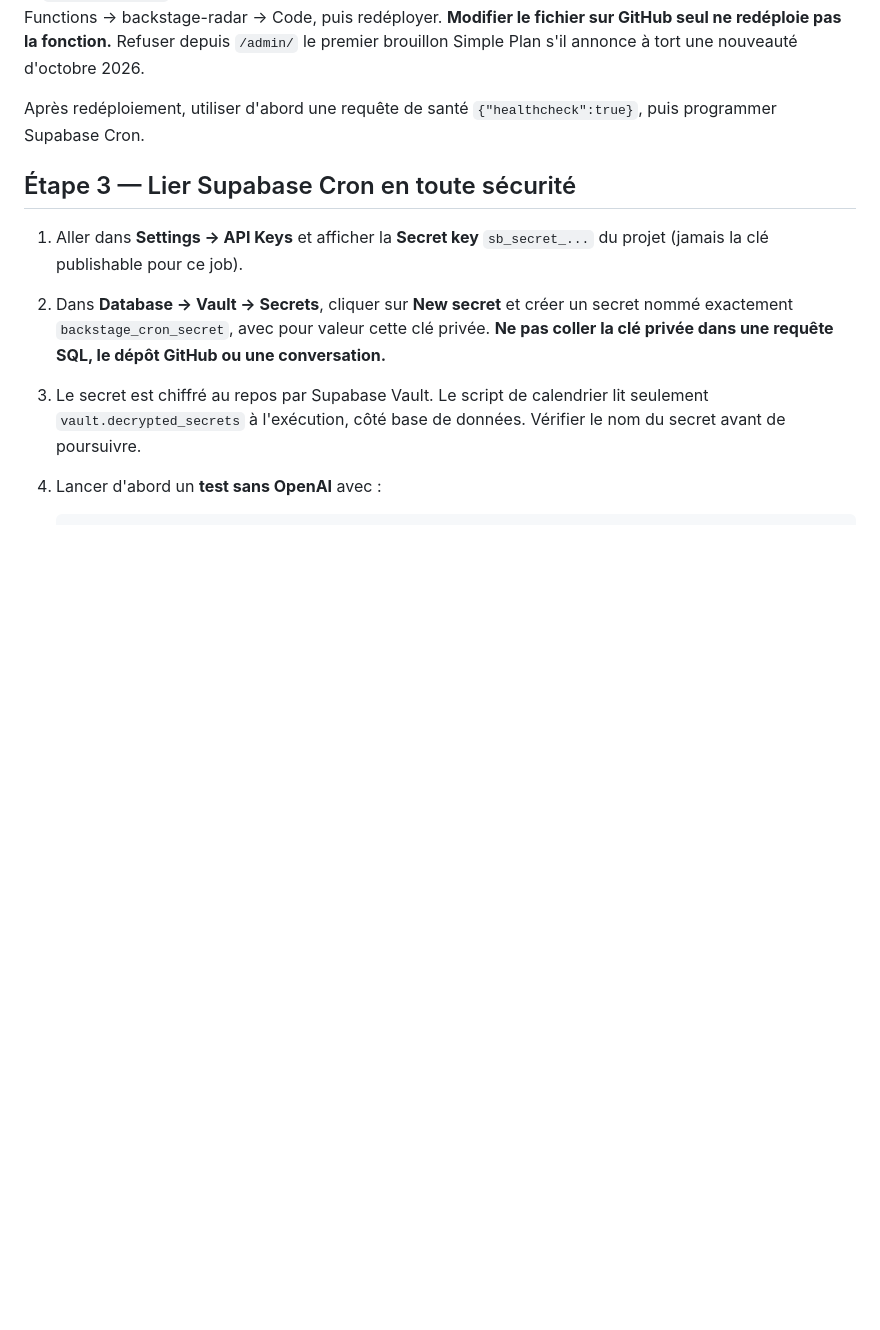
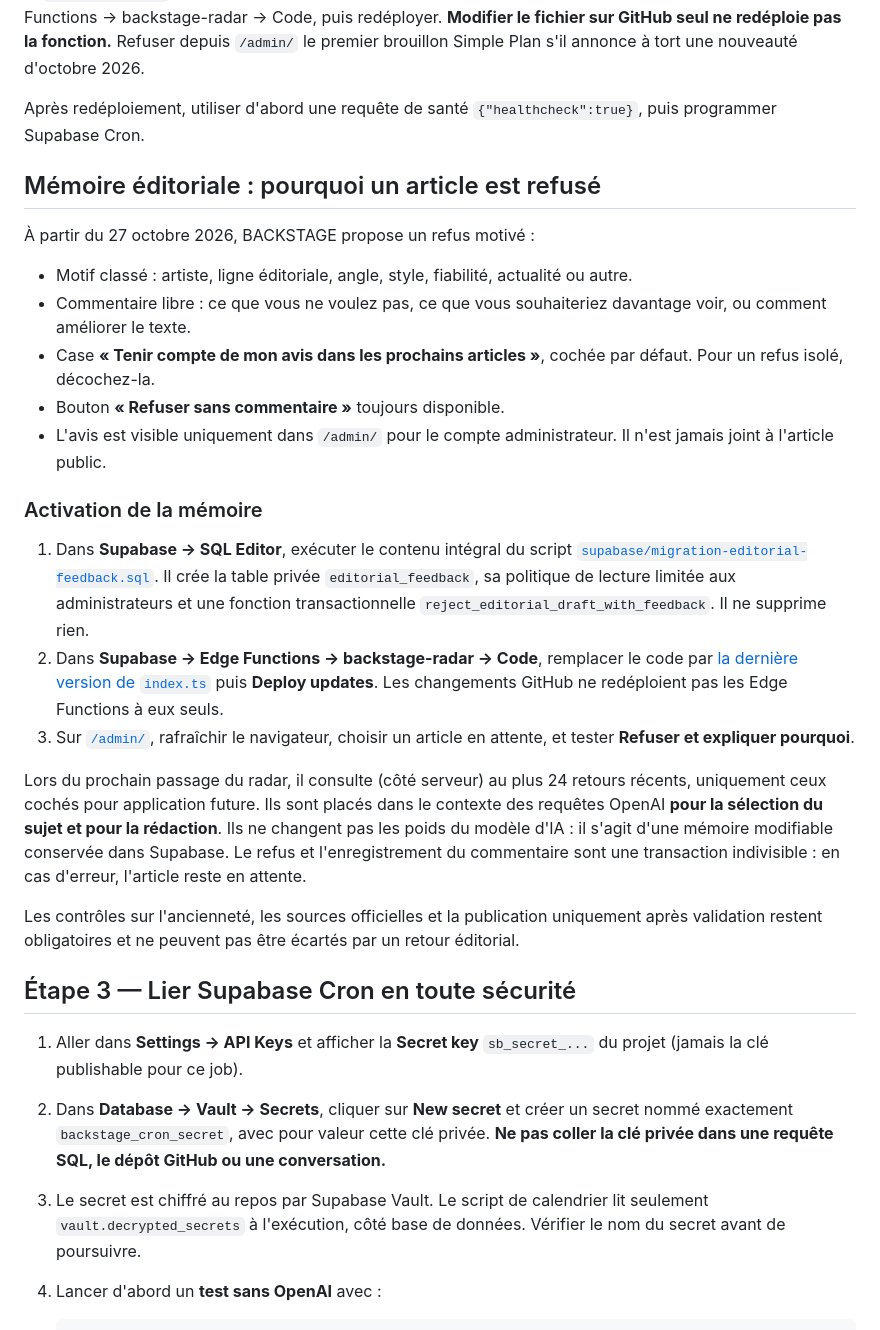
Before and after one commit to Kristouff59/media-festivals, a Markdown page: MIGRATION_SUPABASE_OPENAI.md, the part around the change. Drawn GitHub-style; blank space fills up the shorter version.

Commit message:
Documenter les refus motivés et la mémoire éditoriale alimentant OpenAI

```diff
--- a/MIGRATION_SUPABASE_OPENAI.md
+++ b/MIGRATION_SUPABASE_OPENAI.md
@@ -80,6 +80,47 @@ Refuser depuis `/admin/` le premier brouillon Simple Plan s'il annonce
 
 Après redéploiement, utiliser d'abord une requête de santé
 `{"healthcheck":true}`, puis programmer Supabase Cron.
+
+## Mémoire éditoriale : pourquoi un article est refusé
+
+À partir du 27 octobre 2026, BACKSTAGE propose un refus motivé :
+
+- Motif classé : artiste, ligne éditoriale, angle, style, fiabilité,
+  actualité ou autre.
+- Commentaire libre : ce que vous ne voulez pas, ce que vous souhaiteriez
+  davantage voir, ou comment améliorer le texte.
+- Case **« Tenir compte de mon avis dans les prochains articles »**,
+  cochée par défaut. Pour un refus isolé, décochez-la.
+- Bouton **« Refuser sans commentaire »** toujours disponible.
+- L'avis est visible uniquement dans `/admin/` pour le compte
+  administrateur. Il n'est jamais joint à l'article public.
+
+### Activation de la mémoire
+
+1. Dans **Supabase → SQL Editor**, exécuter le contenu intégral du script
+   [`supabase/migration-editorial-feedback.sql`](supabase/migration-editorial-feedback.sql).
+   Il crée la table privée `editorial_feedback`, sa politique de lecture
+   limitée aux administrateurs et une fonction transactionnelle
+   `reject_editorial_draft_with_feedback`. Il ne supprime rien.
+2. Dans **Supabase → Edge Functions → backstage-radar → Code**, remplacer
+   le code par [la dernière version de `index.ts`](supabase/functions/backstage-radar/index.ts)
+   puis **Deploy updates**. Les changements GitHub ne redéploient pas
+   les Edge Functions à eux seuls.
+3. Sur [`/admin/`](https://kristouff59.github.io/media-festivals/admin/),
+   rafraîchir le navigateur, choisir un article en attente, et tester
+   **Refuser et expliquer pourquoi**.
+
+Lors du prochain passage du radar, il consulte (côté serveur) au plus
+24 retours récents, uniquement ceux cochés pour application future.
+Ils sont placés dans le contexte des requêtes OpenAI **pour la sélection
+du sujet et pour la rédaction**. Ils ne changent pas les poids du modèle
+d'IA : il s'agit d'une mémoire modifiable conservée dans Supabase.
+Le refus et l'enregistrement du commentaire sont une transaction
+indivisible : en cas d'erreur, l'article reste en attente.
+
+Les contrôles sur l'ancienneté, les sources officielles et la publication
+uniquement après validation restent obligatoires et ne peuvent pas être
+écartés par un retour éditorial.
 
 ## Étape 3 — Lier Supabase Cron en toute sécurité
 
```
